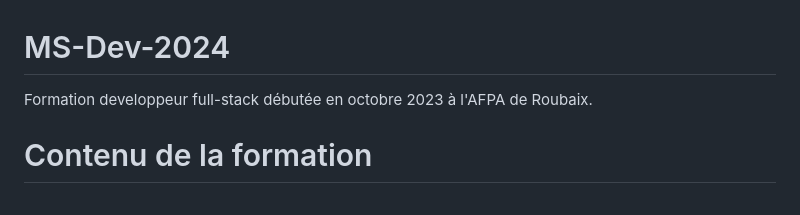
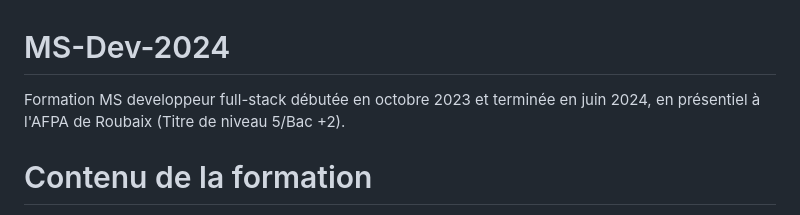
Before and after one commit to LMNoire/MS-Dev-2024, a Markdown page: README.md, the part around the change. GitHub-like rendering.

```diff
--- a/README.md
+++ b/README.md
@@ -1,5 +1,5 @@
 # MS-Dev-2024
-Formation developpeur full-stack débutée en octobre 2023 à l'AFPA de Roubaix.
+Formation MS developpeur full-stack débutée en octobre 2023 et terminée en juin 2024, en présentiel à l'AFPA de Roubaix (Titre de niveau 5/Bac +2).
 # Contenu de la formation
 - OCTOBRE : Algorithmes, instructions conditionnelles en PHP, méthode Agile SCRUM
 - NOVEMBRE : Création et appel de fonctions en PHP, architecture MVC, bases de données relationnelles, requêtes SQL
```
